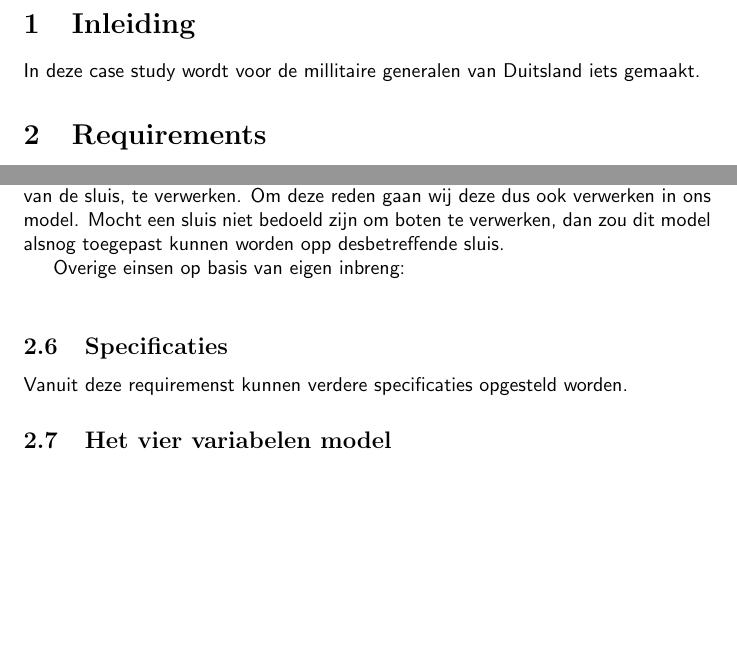
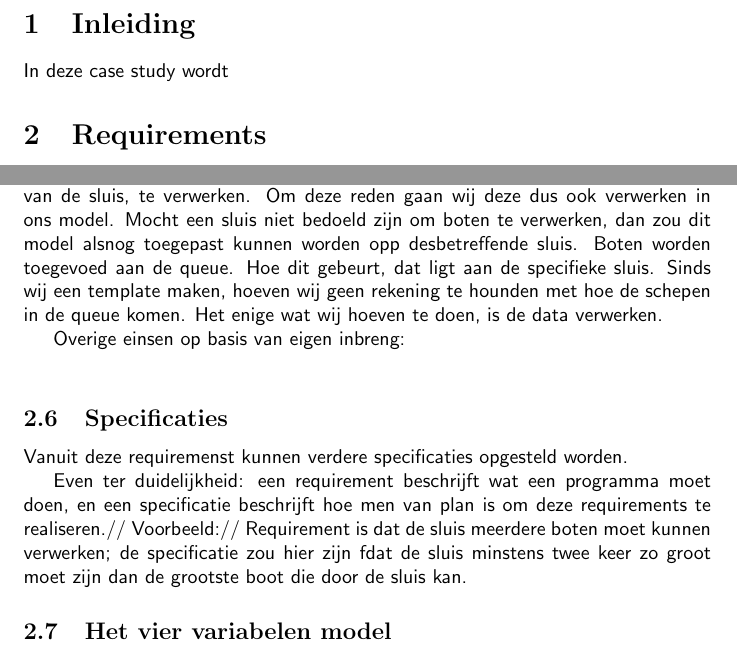
Before and after one commit to namelesshacker/tinlab_2023, a LaTeX document (template/verslag.tex): two parts of pages 4 and 5 of 8, joined at a grey line, cut so that both start at the same text, the shorter picture padded with empty space. Compiled offline with pdfLaTeX.

Commit message:
made some additions to the specifications

```diff
--- a/template/verslag.tex
+++ b/template/verslag.tex
@@ -31,7 +31,7 @@
 
 	\newpage
 	\section{Inleiding}
-	In deze case study wordt voor de millitaire generalen van Duitsland iets gemaakt.
+	In deze case study wordt %insert inleiding hier
 
 	\section{Requirements}
 
@@ -60,6 +60,7 @@
 
 	\subsection{Boten}
 	De meeste sluizen die zich in Nederland bevinden zijn schutsluizen; deze sluizen zijn bedoeld om boten, zowel vrachtschepen als pleziervaart afhangend van de locatie van de sluis, te verwerken. Om deze reden gaan wij deze dus ook verwerken in ons model. Mocht een sluis niet bedoeld zijn om boten te verwerken, dan zou dit model alsnog toegepast kunnen worden opp desbetreffende sluis.
+	Boten worden toegevoed aan de queue. Hoe dit gebeurt, dat ligt aan de specifieke sluis.  Sinds wij een template maken, hoeven wij geen rekening te hounden met hoe de schepen in de queue komen. Het enige wat wij hoeven te doen, is de data verwerken.
 
 	Overige einsen op basis van eigen inbreng:\\
 
@@ -67,6 +68,9 @@
 
 	\subsection{Specificaties}
 	Vanuit deze requiremenst kunnen verdere specificaties opgesteld worden.
+
+	Even ter duidelijkheid: een requirement beschrijft wat een programma moet doen, en een specificatie beschrijft hoe men van plan is om deze requirements te realiseren.//
+	Voorbeeld:// Requirement is dat de sluis meerdere boten moet kunnen verwerken; de specificatie zou hier zijn fdat de sluis minstens twee keer zo groot moet zijn dan de grootste boot die door de sluis kan.
 
 	\subsection{Het vier variabelen model}
 	\subsubsection{Monitored variabelen}
```
Also changed, not shown: template/verslag.pdf, 4 other files.
